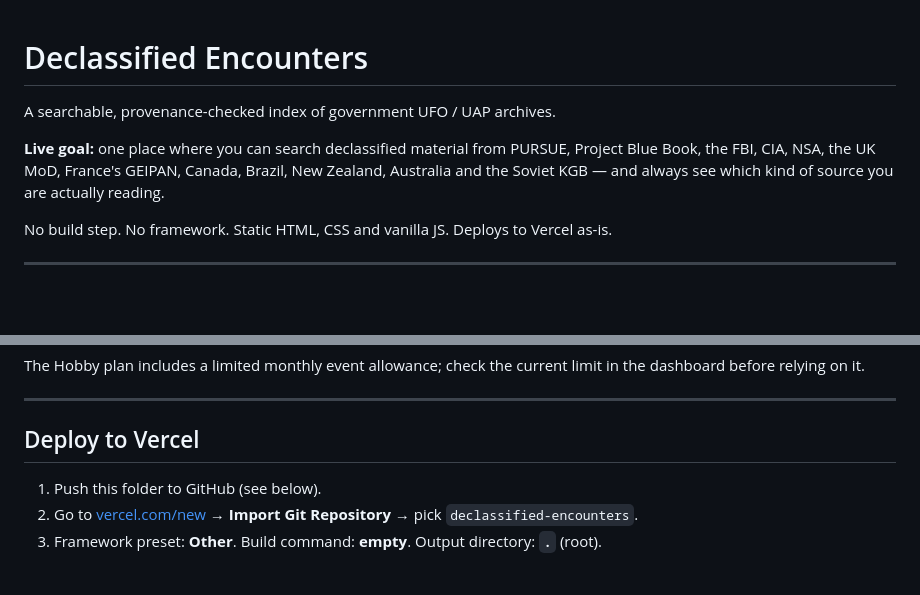
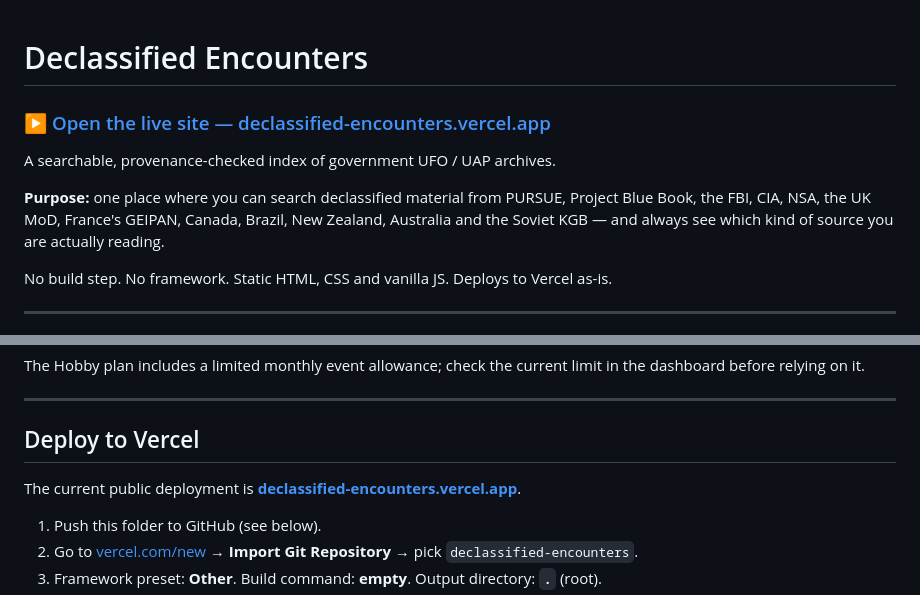
Before and after one commit to vinterAlex/declassified-encounters, a Markdown page: README.md, 2 parts joined by grey strips. GitHub-like rendering; blank space fills up the shorter version.

Commit message:
README: link the live Vercel site at the top

```diff
--- a/README.md
+++ b/README.md
@@ -1,8 +1,10 @@
 # Declassified Encounters
+
+### ▶ [Open the live site — declassified-encounters.vercel.app](https://declassified-encounters.vercel.app/)
 
 A searchable, provenance-checked index of government UFO / UAP archives.
 
-**Live goal:** one place where you can search declassified material from PURSUE, Project Blue Book, the FBI, CIA, NSA, the UK MoD, France's GEIPAN, Canada, Brazil, New Zealand, Australia and the Soviet KGB — and always see which kind of source you are actually reading.
+**Purpose:** one place where you can search declassified material from PURSUE, Project Blue Book, the FBI, CIA, NSA, the UK MoD, France's GEIPAN, Canada, Brazil, New Zealand, Australia and the Soviet KGB — and always see which kind of source you are actually reading.
 
 No build step. No framework. Static HTML, CSS and vanilla JS. Deploys to Vercel as-is.
 
@@ -122,6 +124,8 @@ The Hobby plan includes a limited monthly event allowance; check the current lim
 
 ## Deploy to Vercel
 
+The current public deployment is **[declassified-encounters.vercel.app](https://declassified-encounters.vercel.app/)**.
+
 1. Push this folder to GitHub (see below).
 2. Go to [vercel.com/new](https://vercel.com/new) → **Import Git Repository** → pick `declassified-encounters`.
 3. Framework preset: **Other**. Build command: **empty**. Output directory: **`.`** (root).
```
